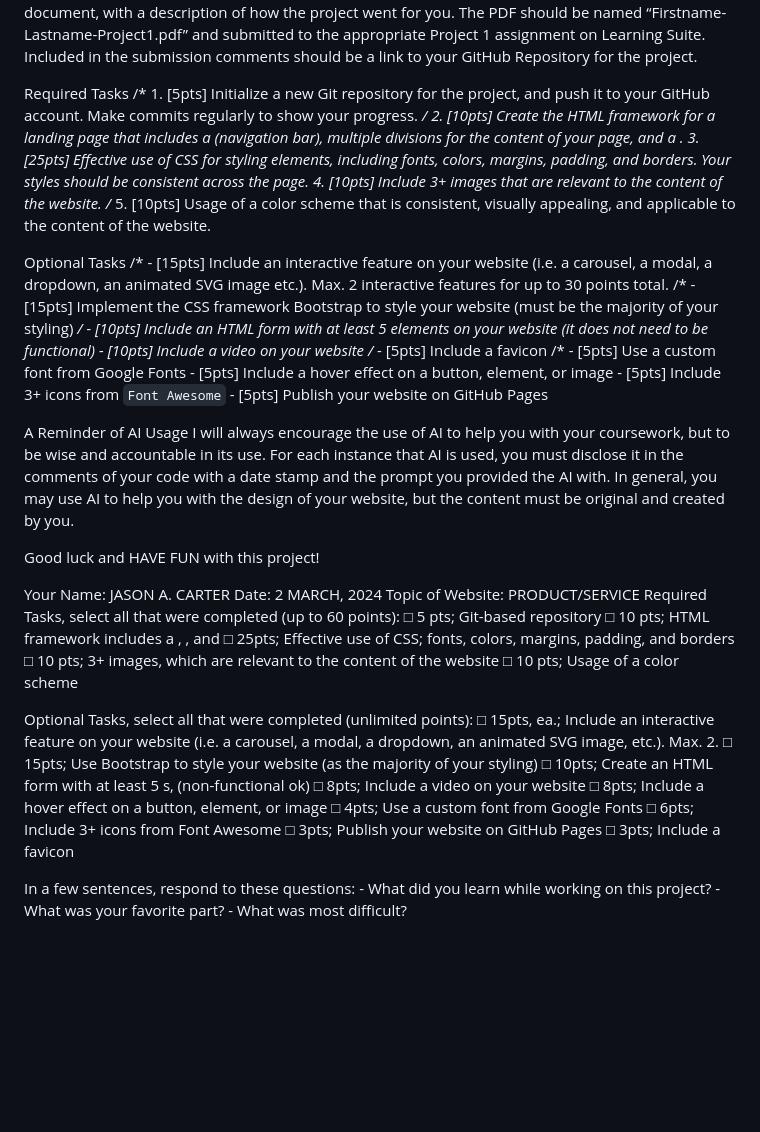
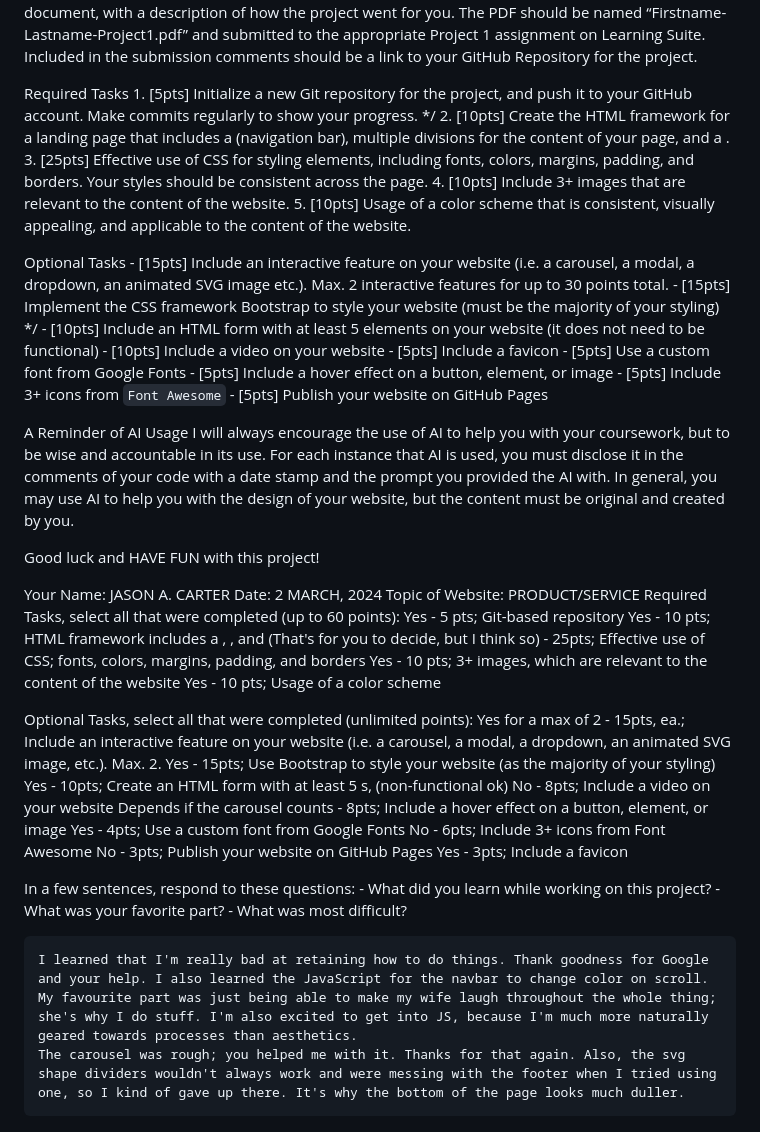
Before and after one commit to itloaf/Sea-Bass-Project1, a Markdown page: README.md, the part around the change. Drawn GitHub-style; blank space fills up the shorter version.

```diff
--- a/README.md
+++ b/README.md
@@ -17,19 +17,19 @@ The PDF should be named “Firstname-Lastname-Project1.pdf” and submitted to t
 Included in the submission comments should be a link to your GitHub Repository for the project.
 
 Required Tasks
-    /*   1.  [5pts] Initialize a new Git repository for the project, and push it to your GitHub account. Make commits regularly to show your progress.   */
+    1.  [5pts] Initialize a new Git repository for the project, and push it to your GitHub account. Make commits regularly to show your progress.   */
     2.  [10pts] Create the HTML framework for a landing page that includes a <header> (navigation bar), multiple <section> divisions for the content of your page, and a <footer>.
     3.  [25pts] Effective use of CSS for styling elements, including fonts, colors, margins, padding, and borders. Your styles should be consistent across the page.
     4.  [10pts] Include 3+ images that are relevant to the content of the website.
-    /*   5.  [10pts] Usage of a color scheme that is consistent, visually appealing, and applicable to the content of the website.
+    5.  [10pts] Usage of a color scheme that is consistent, visually appealing, and applicable to the content of the website.
 
 Optional Tasks
-    /*   -   [15pts] Include an interactive feature on your website (i.e. a carousel, a modal, a dropdown, an animated SVG image etc.). Max. 2 interactive features for up to 30 points total.
-    /*   -   [15pts] Implement the CSS framework Bootstrap to style your website (must be the majority of your styling)   */
+    -   [15pts] Include an interactive feature on your website (i.e. a carousel, a modal, a dropdown, an animated SVG image etc.). Max. 2 interactive features for up to 30 points total.
+    -   [15pts] Implement the CSS framework Bootstrap to style your website (must be the majority of your styling)   */
     -   [10pts] Include an HTML form with at least 5 <input> elements on your website (it does not need to be functional)
     -   [10pts] Include a video on your website
-    /*   -   [5pts] Include a favicon
-    /*   -   [5pts] Use a custom font from Google Fonts
+    -   [5pts] Include a favicon
+    -   [5pts] Use a custom font from Google Fonts
     -   [5pts] Include a hover effect on a button, element, or image
     -   [5pts] Include 3+ icons from `Font Awesome`
     -   [5pts] Publish your website on GitHub Pages
@@ -45,24 +45,28 @@ Your Name:  JASON A. CARTER
 Date:   2 MARCH, 2024
 Topic of Website:   PRODUCT/SERVICE
 Required Tasks, select all that were completed (up to 60 points):
-    □ 5 pts; Git-based repository
-    □ 10 pts; HTML framework includes a <header>, <section>, and <footer>
-    □ 25pts; Effective use of CSS; fonts, colors, margins, padding, and borders
-    □ 10 pts; 3+ images, which are relevant to the content of the website
-    □ 10 pts; Usage of a color scheme
+    Yes - 5 pts; Git-based repository
+    Yes - 10 pts; HTML framework includes a <header>, <section>, and <footer>
+    (That's for you to decide, but I think so) - 25pts; Effective use of CSS; fonts, colors, margins, padding, and borders
+    Yes - 10 pts; 3+ images, which are relevant to the content of the website
+    Yes - 10 pts; Usage of a color scheme
 
 Optional Tasks, select all that were completed (unlimited points):
-    □ 15pts, ea.; Include an interactive feature on your website (i.e. a carousel, a modal, a dropdown, an animated SVG image, etc.). Max. 2.
-    □ 15pts; Use Bootstrap to style your website (as the majority of your styling)
-    □ 10pts; Create an HTML form with at least 5 <input>s, (non-functional ok)
-    □ 8pts; Include a video on your website
-    □ 8pts; Include a hover effect on a button, element, or image
-    □ 4pts; Use a custom font from Google Fonts
-    □ 6pts; Include 3+ icons from Font Awesome
-    □ 3pts; Publish your website on GitHub Pages
-    □ 3pts; Include a favicon
+    Yes for a max of 2 - 15pts, ea.; Include an interactive feature on your website (i.e. a carousel, a modal, a dropdown, an animated SVG image, etc.). Max. 2.
+    Yes - 15pts; Use Bootstrap to style your website (as the majority of your styling)
+    Yes - 10pts; Create an HTML form with at least 5 <input>s, (non-functional ok)
+    No - 8pts; Include a video on your website
+    Depends if the carousel counts - 8pts; Include a hover effect on a button, element, or image
+    Yes - 4pts; Use a custom font from Google Fonts
+    No - 6pts; Include 3+ icons from Font Awesome
+    No - 3pts; Publish your website on GitHub Pages
+    Yes - 3pts; Include a favicon
 
 In a few sentences, respond to these questions:
     -   What did you learn while working on this project?
     -   What was your favorite part?
     -   What was most difficult?
+
+    I learned that I'm really bad at retaining how to do things. Thank goodness for Google and your help. I also learned the JavaScript for the navbar to change color on scroll.
+    My favourite part was just being able to make my wife laugh throughout the whole thing; she's why I do stuff. I'm also excited to get into JS, because I'm much more naturally geared towards processes than aesthetics.
+    The carousel was rough; you helped me with it. Thanks for that again. Also, the svg shape dividers wouldn't always work and were messing with the footer when I tried using one, so I kind of gave up there. It's why the bottom of the page looks much duller.
```
